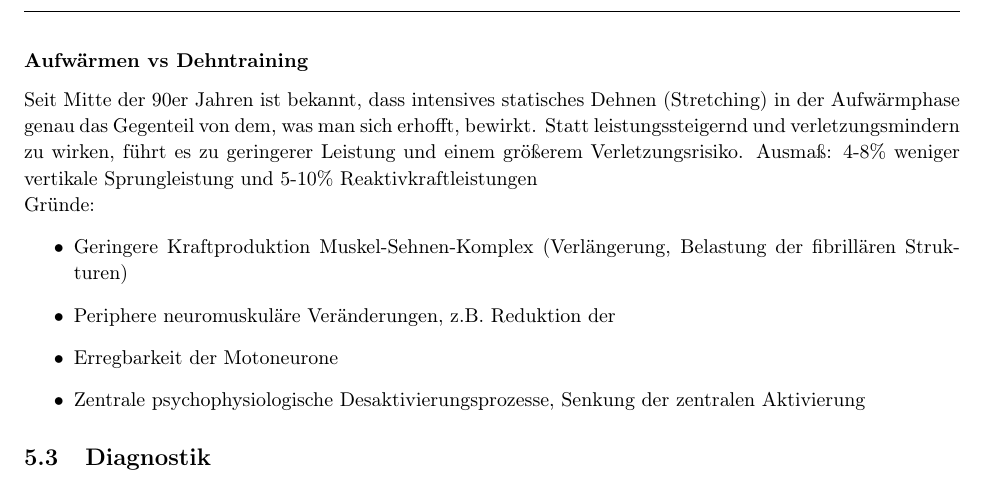
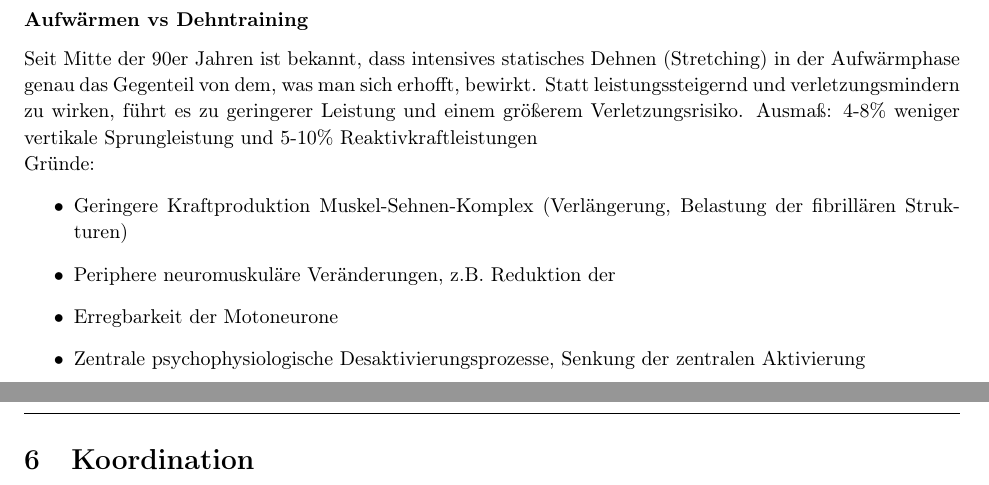
Before and after one commit to AnonymFx/trainingswissenschafften-zusammenfassung, a LaTeX document (report.tex, which reads content/koordination.tex): part of page 27 of 27 before the commit and two parts of pages 27 and 28 of 28 after it, the two joined at a grey line, cut so that both start at the same text. Compiled offline with pdfLaTeX.

Commit message:
added koordination section/file

```diff
--- /dev/null
+++ b/content/koordination.tex
@@ -0,0 +1,2 @@
+%!TEX root = ../report.tex
+\section{Koordination}
--- a/report.tex
+++ b/report.tex
@@ -133,9 +133,9 @@
 \newpage
 \input{content/schnelligkeit}
 \newpage
-
 \input{content/beweglichkeit}
 \newpage
+\input{content/koordination}
 
 % Needs to be enabled when there are any references.
 % \clearpage
```
